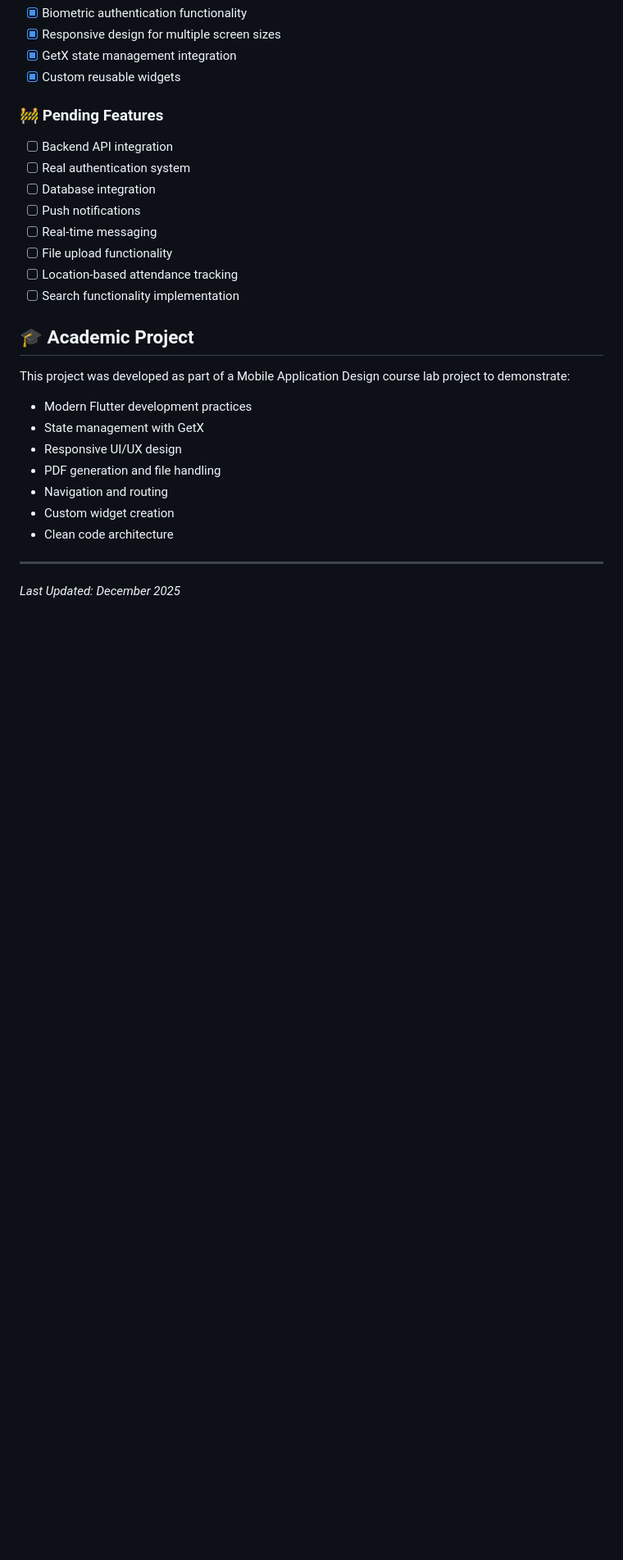
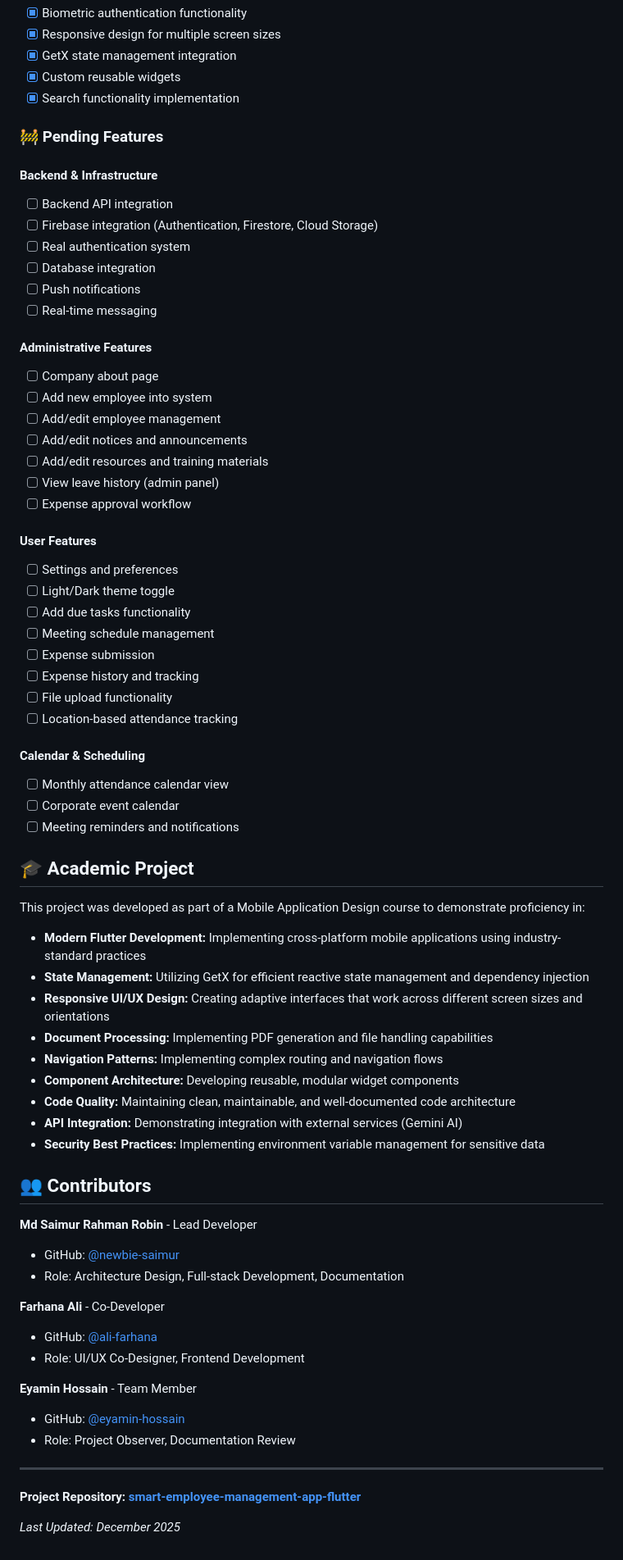
Before and after one commit to newbie-saimur/smart-employee-management-app-flutter, a Markdown page: README.md, the part around the change printed below. Shown: that part at 82% size. Drawn GitHub-style; blank space fills up the shorter version.

Commit message:
Update author section

```diff
--- a/README.md
+++ b/README.md
@@ -391,37 +404,79 @@ flutter build ios --release
 -   [x] Responsive design for multiple screen sizes
 -   [x] GetX state management integration
 -   [x] Custom reusable widgets
+-   [x] Search functionality implementation
 
 ### 🚧 Pending Features
 
+#### Backend & Infrastructure
+
 -   [ ] Backend API integration
+-   [ ] Firebase integration (Authentication, Firestore, Cloud Storage)
 -   [ ] Real authentication system
 -   [ ] Database integration
 -   [ ] Push notifications
 -   [ ] Real-time messaging
+
+#### Administrative Features
+
+-   [ ] Company about page
+-   [ ] Add new employee into system
+-   [ ] Add/edit employee management
+-   [ ] Add/edit notices and announcements
+-   [ ] Add/edit resources and training materials
+-   [ ] View leave history (admin panel)
+-   [ ] Expense approval workflow
+
+#### User Features
+
+-   [ ] Settings and preferences
+-   [ ] Light/Dark theme toggle
+-   [ ] Add due tasks functionality
+-   [ ] Meeting schedule management
+-   [ ] Expense submission
+-   [ ] Expense history and tracking
 -   [ ] File upload functionality
 -   [ ] Location-based attendance tracking
--   [ ] Search functionality implementation
+
+#### Calendar & Scheduling
+
+-   [ ] Monthly attendance calendar view
+-   [ ] Corporate event calendar
+-   [ ] Meeting reminders and notifications
 
 ## 🎓 Academic Project
 
-This project was developed as part of a Mobile Application Design course lab project to demonstrate:
+This project was developed as part of a Mobile Application Design course to demonstrate proficiency in:
 
--   Modern Flutter development practices
--   State management with GetX
--   Responsive UI/UX design
--   PDF generation and file handling
--   Navigation and routing
--   Custom widget creation
--   Clean code architecture
+-   **Modern Flutter Development:** Implementing cross-platform mobile applications using industry-standard practices
+-   **State Management:** Utilizing GetX for efficient reactive state management and dependency injection
+-   **Responsive UI/UX Design:** Creating adaptive interfaces that work across different screen sizes and orientations
+-   **Document Processing:** Implementing PDF generation and file handling capabilities
+-   **Navigation Patterns:** Implementing complex routing and navigation flows
+-   **Component Architecture:** Developing reusable, modular widget components
+-   **Code Quality:** Maintaining clean, maintainable, and well-documented code architecture
+-   **API Integration:** Demonstrating integration with external services (Gemini AI)
+-   **Security Best Practices:** Implementing environment variable management for sensitive data
 
-<!-- ## 👤 Author -->
+## 👥 Contributors
 
-<!-- **Saimur Rahman** -->
+**Md Saimur Rahman Robin** - Lead Developer
 
-<!-- -   GitHub: [@newbie-saimur](https://github.com/newbie-saimur) -->
-<!-- -   Project: [smart-employee-management-app-flutter](https://github.com/newbie-saimur/smart-employee-management-app-flutter) -->
+-   GitHub: [@newbie-saimur](https://github.com/newbie-saimur)
+-   Role: Architecture Design, Full-stack Development, Documentation
+
+**Farhana Ali** - Co-Developer
+
+-   GitHub: [@ali-farhana](https://github.com/ali-farhana)
+-   Role: UI/UX Co-Designer, Frontend Development
+
+**Eyamin Hossain** - Team Member
+
+-   GitHub: [@eyamin-hossain](https://github.com/hossainy068-dot)
+-   Role: Project Observer, Documentation Review
 
 ---
 
+**Project Repository: [smart-employee-management-app-flutter](https://github.com/newbie-saimur/smart-employee-management-app-flutter)**
+
 _Last Updated: December 2025_
```
Also changed, not shown: other parts of README.md (+40 -27 lines).
